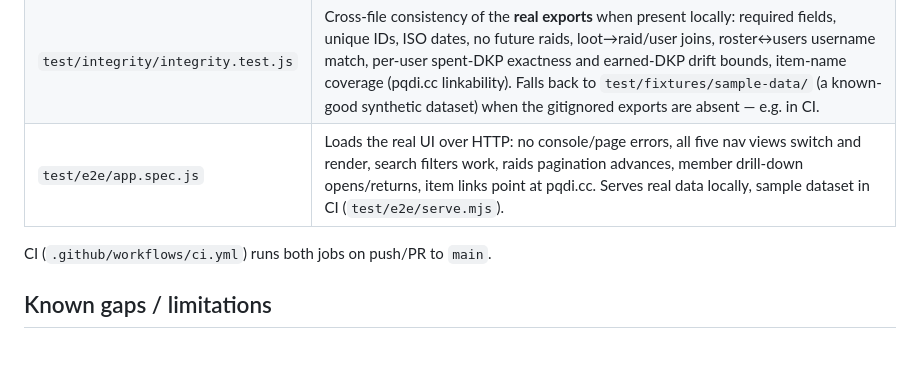
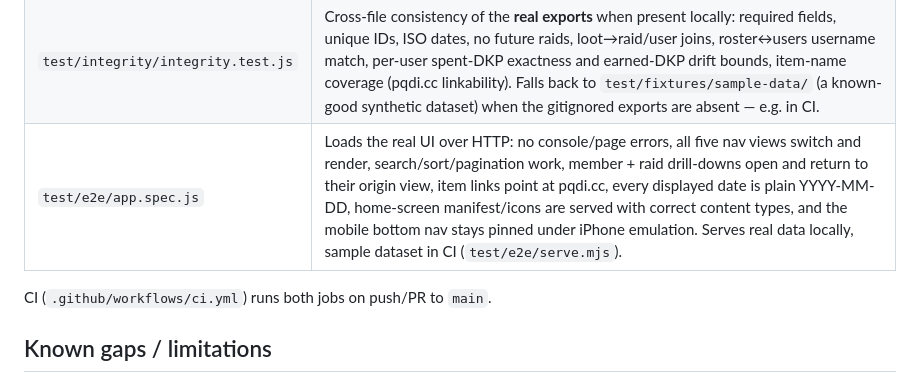
Before and after one commit to Larcen22/Axiom-DKP2, a Markdown page: README.md, the part around the change. GitHub-like rendering; blank space fills up the shorter version.

Commit message:
Updated context and readme

```diff
--- a/README.md
+++ b/README.md
@@ -65,7 +65,7 @@ npm run test:e2e     # Playwright smoke suite against a local static server
 |---|---|
 | `test/unit/data.test.js` | Data-layer logic with mocked fetch/Papa: item indexing, loot date resolution (own date → raid log fallback), DKP coercion, HTML escaping / XSS safety in `itemLink`, roster CSV mapping, retry-on-failure. |
 | `test/integrity/integrity.test.js` | Cross-file consistency of the **real exports** when present locally: required fields, unique IDs, ISO dates, no future raids, loot→raid/user joins, roster↔users username match, per-user spent-DKP exactness and earned-DKP drift bounds, item-name coverage (pqdi.cc linkability). Falls back to `test/fixtures/sample-data/` (a known-good synthetic dataset) when the gitignored exports are absent — e.g. in CI. |
-| `test/e2e/app.spec.js` | Loads the real UI over HTTP: no console/page errors, all five nav views switch and render, search filters work, raids pagination advances, member drill-down opens/returns, item links point at pqdi.cc. Serves real data locally, sample dataset in CI (`test/e2e/serve.mjs`). |
+| `test/e2e/app.spec.js` | Loads the real UI over HTTP: no console/page errors, all five nav views switch and render, search/sort/pagination work, member + raid drill-downs open and return to their origin view, item links point at pqdi.cc, every displayed date is plain YYYY-MM-DD, home-screen manifest/icons are served with correct content types, and the mobile bottom nav stays pinned under iPhone emulation. Serves real data locally, sample dataset in CI (`test/e2e/serve.mjs`). |
 
 CI (`.github/workflows/ci.yml`) runs both jobs on push/PR to `main`.
 
```
Also changed, not shown: CONTEXT.md (+6 -5 lines).
